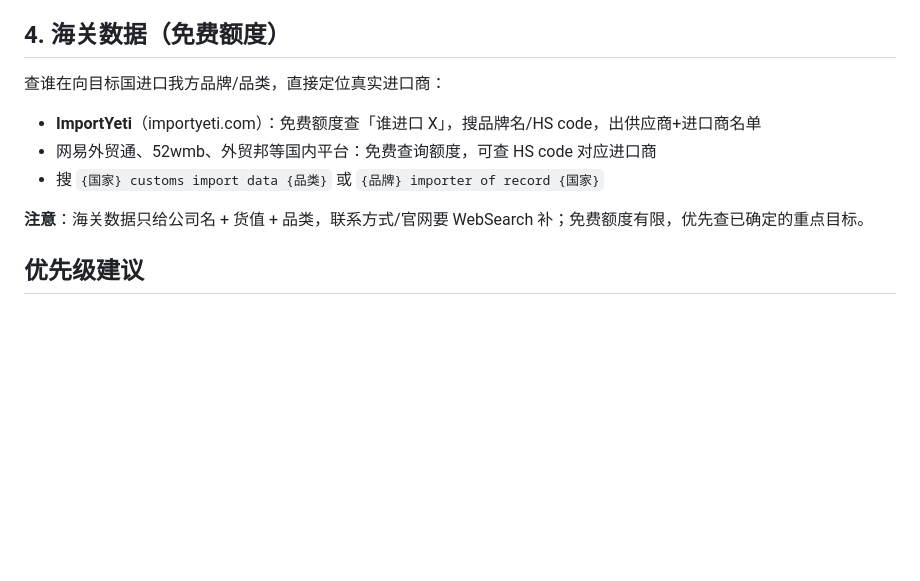
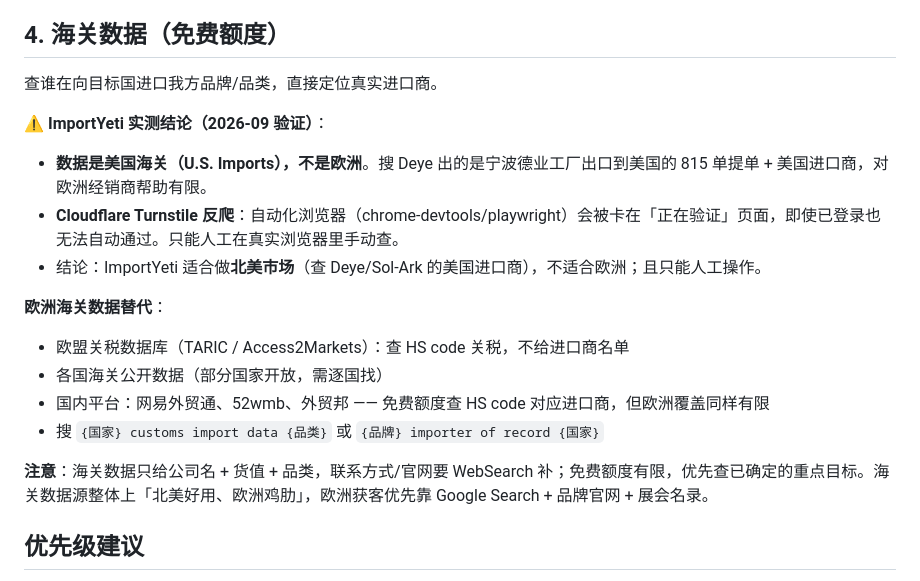
Before and after one commit to Tomhwjj/google-map-lead-filter, a Markdown page: references/multi-source.md, the part around the change. GitHub-like rendering; blank space fills up the shorter version.

Commit message:
multi-source.md 补 ImportYeti 实测结论: 美国海关数据+Cloudflare反爬, 欧洲获客靠 Search/官网/展会

```diff
--- a/references/multi-source.md
+++ b/references/multi-source.md
@@ -42,13 +42,20 @@ Google Maps 覆盖不足时的补充/主力数据源。核心原则：**用品
 
 ## 4. 海关数据（免费额度）
 
-查谁在向目标国进口我方品牌/品类，直接定位真实进口商：
+查谁在向目标国进口我方品牌/品类，直接定位真实进口商。
 
-- **ImportYeti**（importyeti.com）：免费额度查「谁进口 X」，搜品牌名/HS code，出供应商+进口商名单
-- 网易外贸通、52wmb、外贸邦等国内平台：免费查询额度，可查 HS code 对应进口商
+⚠️ **ImportYeti 实测结论（2026-09 验证）**：
+- **数据是美国海关（U.S. Imports），不是欧洲**。搜 Deye 出的是宁波德业工厂出口到美国的 815 单提单 + 美国进口商，对欧洲经销商帮助有限。
+- **Cloudflare Turnstile 反爬**：自动化浏览器（chrome-devtools/playwright）会被卡在「正在验证」页面，即使已登录也无法自动通过。只能人工在真实浏览器里手动查。
+- 结论：ImportYeti 适合做**北美市场**（查 Deye/Sol-Ark 的美国进口商），不适合欧洲；且只能人工操作。
+
+**欧洲海关数据替代**：
+- 欧盟关税数据库（TARIC / Access2Markets）：查 HS code 关税，不给进口商名单
+- 各国海关公开数据（部分国家开放，需逐国找）
+- 国内平台：网易外贸通、52wmb、外贸邦 —— 免费额度查 HS code 对应进口商，但欧洲覆盖同样有限
 - 搜 `{国家} customs import data {品类}` 或 `{品牌} importer of record {国家}`
 
-**注意**：海关数据只给公司名 + 货值 + 品类，联系方式/官网要 WebSearch 补；免费额度有限，优先查已确定的重点目标。
+**注意**：海关数据只给公司名 + 货值 + 品类，联系方式/官网要 WebSearch 补；免费额度有限，优先查已确定的重点目标。海关数据源整体上「北美好用、欧洲鸡肋」，欧洲获客优先靠 Google Search + 品牌官网 + 展会名录。
 
 ## 优先级建议
 
```
